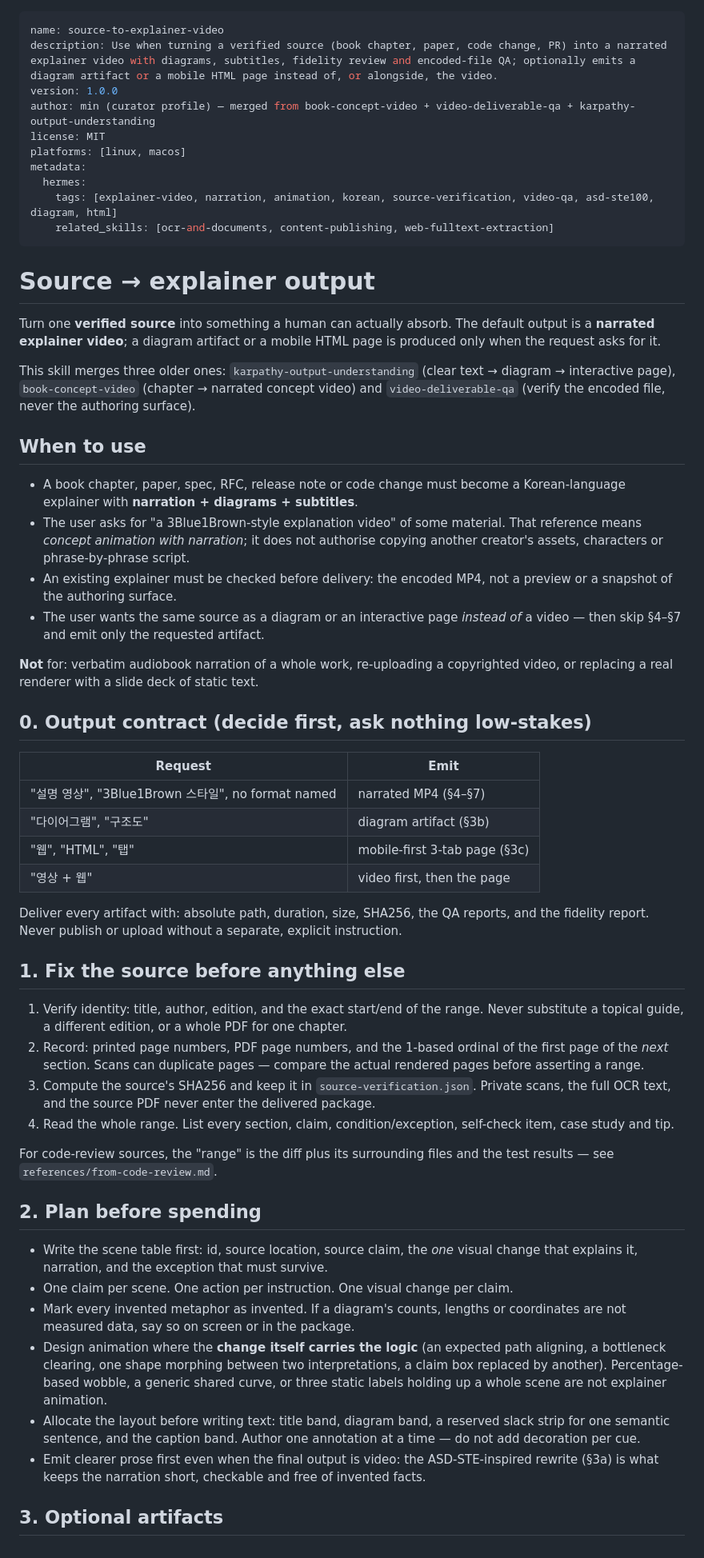
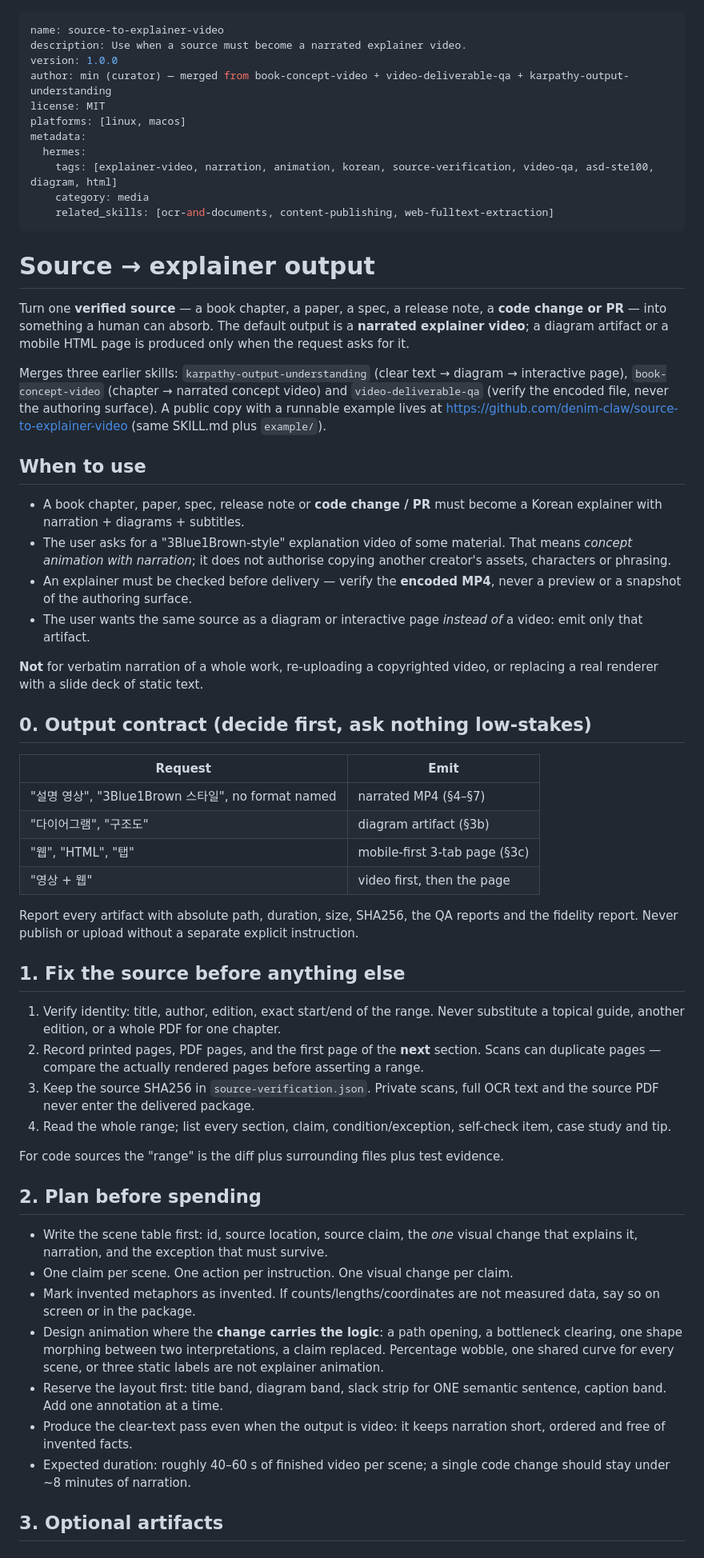
Before and after one commit to denim-claw/source-to-explainer-video, a Markdown page: SKILL.md, the part around one of its changes. Shown at 80% size. Rendered like a GitHub page.

Commit message:
docs: 60-char description budget; fold curator production references and code-review notes into SKILL.md

```diff
--- a/SKILL.md
+++ b/SKILL.md
@@ -1,40 +1,44 @@
 ---
 name: source-to-explainer-video
-description: Use when turning a verified source (book chapter, paper, code change, PR) into a narrated explainer video with diagrams, subtitles, fidelity review and encoded-file QA; optionally emits a diagram artifact or a mobile HTML page instead of, or alongside, the video.
+description: Use when a source must become a narrated explainer video.
 version: 1.0.0
-author: min (curator profile) — merged from book-concept-video + video-deliverable-qa + karpathy-output-understanding
+author: min (curator) — merged from book-concept-video + video-deliverable-qa + karpathy-output-understanding
 license: MIT
 platforms: [linux, macos]
 metadata:
   hermes:
     tags: [explainer-video, narration, animation, korean, source-verification, video-qa, asd-ste100, diagram, html]
+    category: media
     related_skills: [ocr-and-documents, content-publishing, web-fulltext-extraction]
 ---
 
 # Source → explainer output
 
-Turn one **verified source** into something a human can actually absorb. The default
-output is a **narrated explainer video**; a diagram artifact or a mobile HTML page is
-produced only when the request asks for it.
+Turn one **verified source** — a book chapter, a paper, a spec, a release note, a **code
+change or PR** — into something a human can absorb. The default output is a **narrated
+explainer video**; a diagram artifact or a mobile HTML page is produced only when the
+request asks for it.
 
-This skill merges three older ones: `karpathy-output-understanding` (clear text →
-diagram → interactive page), `book-concept-video` (chapter → narrated concept video)
-and `video-deliverable-qa` (verify the encoded file, never the authoring surface).
+Merges three earlier skills: `karpathy-output-understanding` (clear text → diagram →
+interactive page), `book-concept-video` (chapter → narrated concept video) and
+`video-deliverable-qa` (verify the encoded file, never the authoring surface).
+A public copy with a runnable example lives at
+https://github.com/denim-claw/source-to-explainer-video (same SKILL.md plus `example/`).
 
 ## When to use
 
-- A book chapter, paper, spec, RFC, release note or code change must become a
-  Korean-language explainer with **narration + diagrams + subtitles**.
-- The user asks for "a 3Blue1Brown-style explanation video" of some material. That
-  reference means *concept animation with narration*; it does not authorise copying
-  another creator's assets, characters or phrase-by-phrase script.
-- An existing explainer must be checked before delivery: the encoded MP4, not a
+- A book chapter, paper, spec, release note or **code change / PR** must become a Korean
+  explainer with narration + diagrams + subtitles.
+- The user asks for a "3Blue1Brown-style" explanation video of some material. That means
+  *concept animation with narration*; it does not authorise copying another creator's
+  assets, characters or phrasing.
+- An explainer must be checked before delivery — verify the **encoded MP4**, never a
   preview or a snapshot of the authoring surface.
-- The user wants the same source as a diagram or an interactive page *instead of* a
-  video — then skip §4–§7 and emit only the requested artifact.
+- The user wants the same source as a diagram or interactive page *instead of* a video:
+  emit only that artifact.
 
-**Not** for: verbatim audiobook narration of a whole work, re-uploading a
-copyrighted video, or replacing a real renderer with a slide deck of static text.
+**Not** for verbatim narration of a whole work, re-uploading a copyrighted video, or
+replacing a real renderer with a slide deck of static text.
 
 ## 0. Output contract (decide first, ask nothing low-stakes)
 
@@ -45,43 +49,39 @@ copyrighted video, or replacing a real renderer with a slide deck of static text
 | "웹", "HTML", "탭" | mobile-first 3-tab page (§3c) |
 | "영상 + 웹" | video first, then the page |
 
-Deliver every artifact with: absolute path, duration, size, SHA256, the QA reports,
-and the fidelity report. Never publish or upload without a separate, explicit
-instruction.
+Report every artifact with absolute path, duration, size, SHA256, the QA reports and the
+fidelity report. Never publish or upload without a separate explicit instruction.
 
 ## 1. Fix the source before anything else
 
-1. Verify identity: title, author, edition, and the exact start/end of the range.
-   Never substitute a topical guide, a different edition, or a whole PDF for one
-   chapter.
-2. Record: printed page numbers, PDF page numbers, and the 1-based ordinal of the
-   first page of the *next* section. Scans can duplicate pages — compare the actual
-   rendered pages before asserting a range.
-3. Compute the source's SHA256 and keep it in `source-verification.json`. Private
-   scans, the full OCR text, and the source PDF never enter the delivered package.
-4. Read the whole range. List every section, claim, condition/exception,
-   self-check item, case study and tip.
+1. Verify identity: title, author, edition, exact start/end of the range. Never substitute
+   a topical guide, another edition, or a whole PDF for one chapter.
+2. Record printed pages, PDF pages, and the first page of the **next** section. Scans can
+   duplicate pages — compare the actually rendered pages before asserting a range.
+3. Keep the source SHA256 in `source-verification.json`. Private scans, full OCR text and
+   the source PDF never enter the delivered package.
+4. Read the whole range; list every section, claim, condition/exception, self-check item,
+   case study and tip.
 
-For code-review sources, the "range" is the diff plus its surrounding files and the
-test results — see `references/from-code-review.md`.
+For code sources the "range" is the diff plus surrounding files plus test evidence.
 
 ## 2. Plan before spending
 
-- Write the scene table first: id, source location, source claim, the *one* visual
-  change that explains it, narration, and the exception that must survive.
+- Write the scene table first: id, source location, source claim, the *one* visual change
+  that explains it, narration, and the exception that must survive.
 - One claim per scene. One action per instruction. One visual change per claim.
-- Mark every invented metaphor as invented. If a diagram's counts, lengths or
-  coordinates are not measured data, say so on screen or in the package.
-- Design animation where the **change itself carries the logic** (an expected path
-  aligning, a bottleneck clearing, one shape morphing between two interpretations, a
-  claim box replaced by another). Percentage-based wobble, a generic shared curve, or
-  three static labels holding up a whole scene are not explainer animation.
-- Allocate the layout before writing text: title band, diagram band, a reserved
-  slack strip for one semantic sentence, and the caption band. Author one annotation
-  at a time — do not add decoration per cue.
-- Emit clearer prose first even when the final output is video: the ASD-STE-inspired
-  rewrite (§3a) is what keeps the narration short, checkable and free of invented
-  facts.
+- Mark invented metaphors as invented. If counts/lengths/coordinates are not measured
+  data, say so on screen or in the package.
+- Design animation where the **change carries the logic**: a path opening, a bottleneck
+  clearing, one shape morphing between two interpretations, a claim replaced. Percentage
+  wobble, one shared curve for every scene, or three static labels are not explainer
+  animation.
+- Reserve the layout first: title band, diagram band, slack strip for ONE semantic
+  sentence, caption band. Add one annotation at a time.
+- Produce the clear-text pass even when the output is video: it keeps narration short,
+  ordered and free of invented facts.
+- Expected duration: roughly 40–60 s of finished video per scene; a single code change
+  should stay under ~8 minutes of narration.
 
 ## 3. Optional artifacts
 
```
Also changed, not shown: other parts of SKILL.md (+108 -87 lines).
